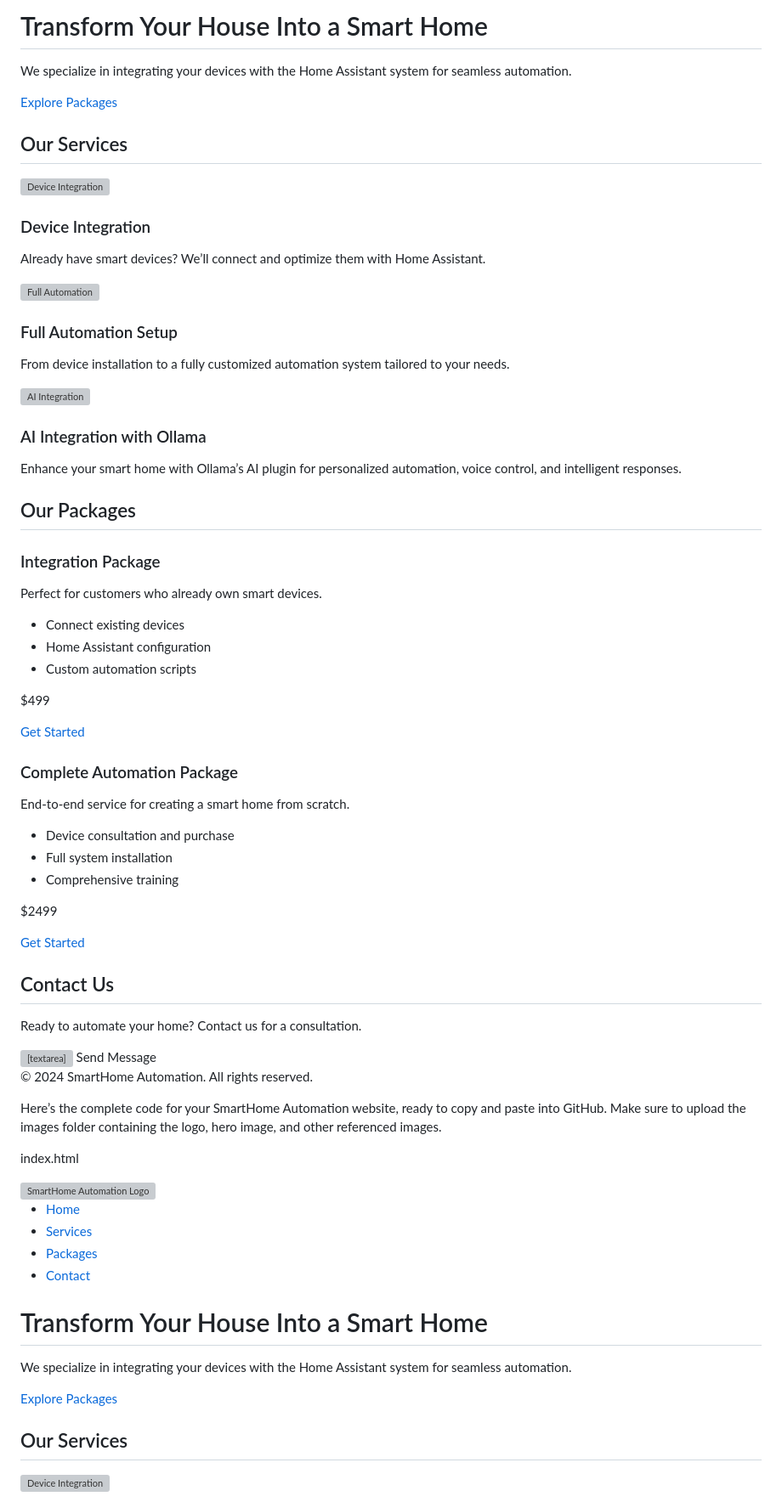
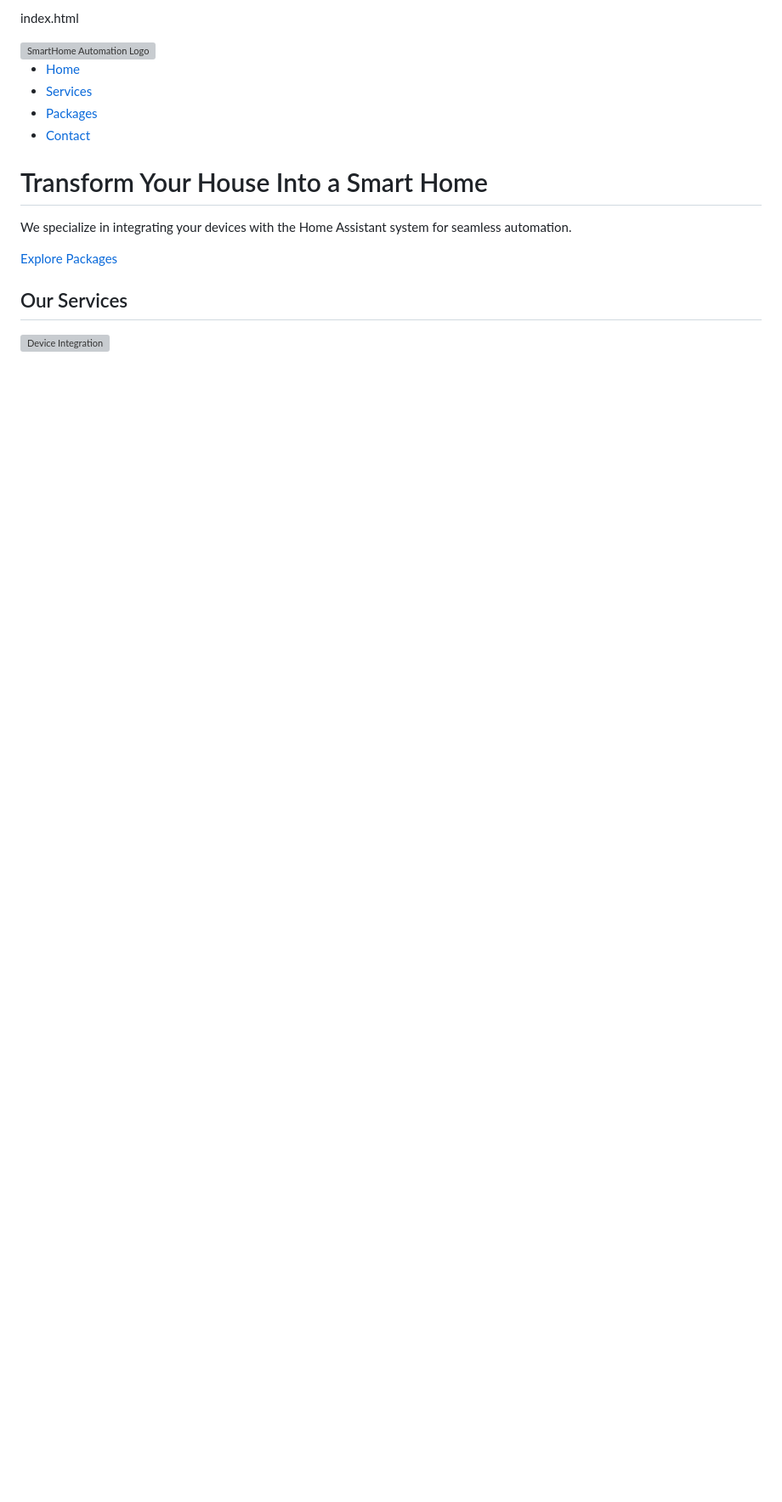
Before and after one commit to 18iameric/Test-site-, a Markdown page: README.md, the part around one of its changes. Shown at 85% size. GitHub-like rendering; blank space fills up the shorter version; grey boxes are pictures that could not be loaded.

```diff
--- a/README.md
+++ b/README.md
@@ -23,75 +1,4 @@
 
-  <section id="home" class="hero">
-    <h1>Transform Your House Into a Smart Home</h1>
-    <p>We specialize in integrating your devices with the Home Assistant system for seamless automation.</p>
-    <a href="#pricing" class="btn">Explore Packages</a>
-  </section>
-
-  <section id="services" class="services">
-    <h2>Our Services</h2>
-    <div class="service">
-      <img src="images/integration.jpg" alt="Device Integration">
-      <h3>Device Integration</h3>
-      <p>Already have smart devices? We’ll connect and optimize them with Home Assistant.</p>
-    </div>
-    <div class="service">
-      <img src="images/full-automation.jpg" alt="Full Automation">
-      <h3>Full Automation Setup</h3>
-      <p>From device installation to a fully customized automation system tailored to your needs.</p>
-    </div>
-    <div class="service">
-      <img src="images/ai-integration.jpg" alt="AI Integration">
-      <h3>AI Integration with Ollama</h3>
-      <p>Enhance your smart home with Ollama’s AI plugin for personalized automation, voice control, and intelligent responses.</p>
-    </div>
-  </section>
-
-  <section id="pricing" class="pricing">
-    <h2>Our Packages</h2>
-    <div class="package">
-      <h3>Integration Package</h3>
-      <p>Perfect for customers who already own smart devices.</p>
-      <ul>
-        <li>Connect existing devices</li>
-        <li>Home Assistant configuration</li>
-        <li>Custom automation scripts</li>
-      </ul>
-      <p class="price">$499</p>
-      <a href="#contact" class="btn">Get Started</a>
-    </div>
-    <div class="package">
-      <h3>Complete Automation Package</h3>
-      <p>End-to-end service for creating a smart home from scratch.</p>
-      <ul>
-        <li>Device consultation and purchase</li>
-        <li>Full system installation</li>
-        <li>Comprehensive training</li>
-      </ul>
-      <p class="price">$2499</p>
-      <a href="#contact" class="btn">Get Started</a>
-    </div>
-  </section>
-
-  <section id="contact" class="contact">
-    <h2>Contact Us</h2>
-    <p>Ready to automate your home? Contact us for a consultation.</p>
-    <form>
-      <input type="text" name="name" placeholder="Your Name" required>
-      <input type="email" name="email" placeholder="Your Email" required>
-      <textarea name="message" placeholder="Your Message" required></textarea>
-      <button type="submit">Send Message</button>
-    </form>
-  </section>
-
-  <footer>
-    <p>© 2024 SmartHome Automation. All rights reserved.</p>
-  </footer>
-
-  <script src="script.js"></script>
-</body>
-</html>
-
-Here’s the complete code for your SmartHome Automation website, ready to copy and paste into GitHub. Make sure to upload the images folder containing the logo, hero image, and other referenced images.
 
 index.html
 
```
Also changed, not shown: other parts of README.md (+0 -22 lines).
